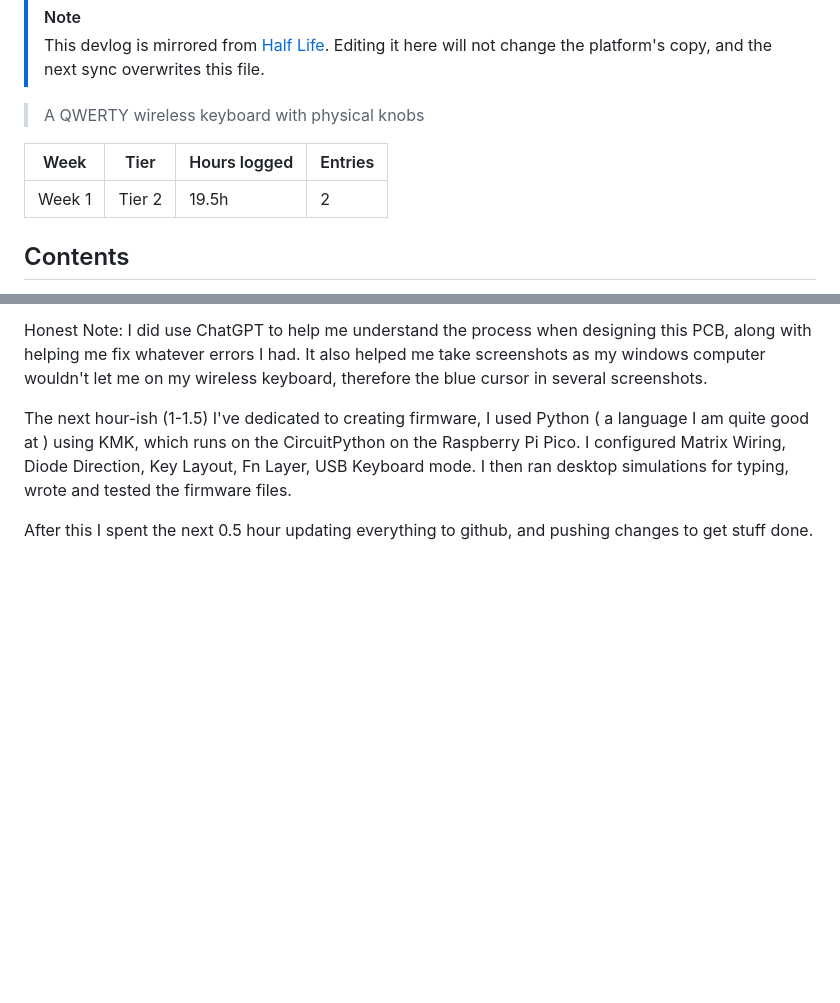
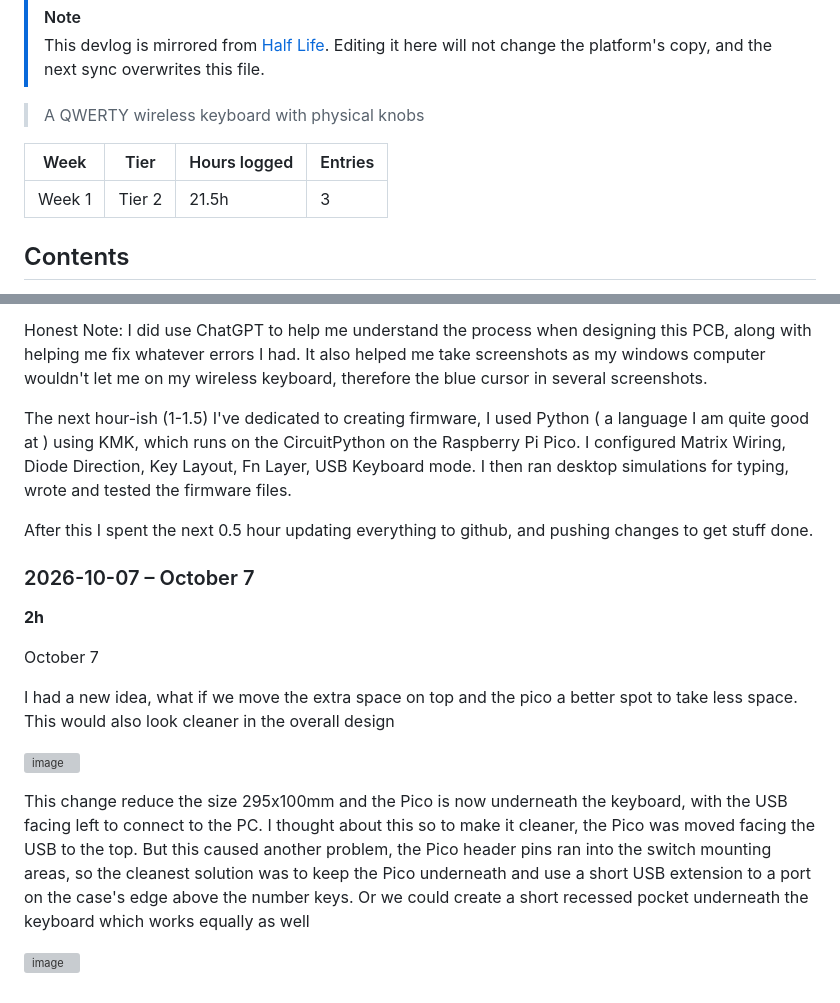
Before and after one commit to rvkshn-10/Keyboard, a Markdown page: JOURNAL.md, 2 parts joined by grey strips. Drawn GitHub-style; blank space fills up the shorter version; grey boxes are pictures that could not be loaded.

Commit message:
Sync PC Keyboard from Half Life

```diff
--- a/JOURNAL.md
+++ b/JOURNAL.md
@@ -10,7 +10,7 @@
 
 | Week | Tier | Hours logged | Entries |
 | --- | --- | --- | --- |
-| Week 1 | Tier 2 | 19.5h | 2 |
+| Week 1 | Tier 2 | 21.5h | 3 |
 
 ## Contents
 
@@ -103,3 +104,17 @@ Honest Note: I did use ChatGPT to help me understand the process when designing
 The next hour-ish (1-1.5) I've dedicated to creating firmware, I used Python ( a language I am quite good at ) using KMK, which runs on the CircuitPython on the Raspberry Pi Pico. I configured Matrix Wiring, Diode Direction, Key Layout, Fn Layer, USB Keyboard mode. I then ran desktop simulations for typing, wrote and tested the firmware files.
 
 After this I spent the next 0.5 hour updating everything to github, and pushing changes to get stuff done.
+
+### 2026-10-07 – October 7
+
+**2h**
+
+October 7
+
+I had a new idea, what if we move the extra space on top and the pico a better spot to take less space. This would also look cleaner in the overall design
+
+![image](https://halflife.hackclub-assets.com/hackclub-half-life/sessions/3jjjr94n6OVBuAuok83iCpwSTn9oI9Z0/476372a50e482bc5971da68dd77d55c1ec0a7427939096c3e2c77a697ba9c565.png)
+
+This change reduce the size 295x100mm and the Pico is now underneath the keyboard, with the USB facing left to connect to the PC. I thought about this so to make it cleaner, the Pico was moved facing the USB to the top. But this caused another problem, the Pico header pins ran into the switch mounting areas, so the cleanest solution was to keep the Pico underneath and use a short USB extension to a port on the case's edge above the number keys. Or we could create a short recessed pocket underneath the keyboard which works equally as well
+
+![image](https://halflife.hackclub-assets.com/hackclub-half-life/sessions/3jjjr94n6OVBuAuok83iCpwSTn9oI9Z0/5e483a47002b989338992fe881a46f9d5e9b3caf43d97b63ce9a65a350faa5e1.png)
```
Also changed, not shown: other parts of JOURNAL.md (+2 -1 lines).
